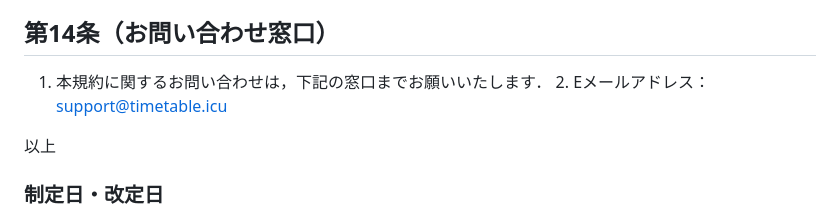
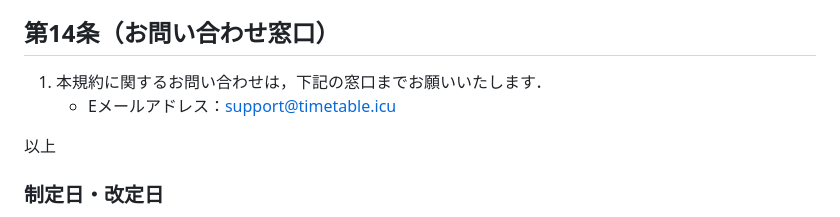
Before and after one commit to ItsukiKigoshi/timetable.icu, a Markdown page: src/pages/terms.md, the part around the change. Rendered like a GitHub page.

```diff
--- a/src/pages/terms.md
+++ b/src/pages/terms.md
@@ -98,7 +98,7 @@ ICUのじかんわり運営チーム（当団体）は，ICUのじかんわり
 ## 第14条（お問い合わせ窓口）
 
 1. 本規約に関するお問い合わせは，下記の窓口までお願いいたします．
-    2. Eメールアドレス：support@timetable.icu
+    - Eメールアドレス：support@timetable.icu
 
 以上
 
```
Also changed, not shown: src/pages/privacy.md (+1 -1 lines).
